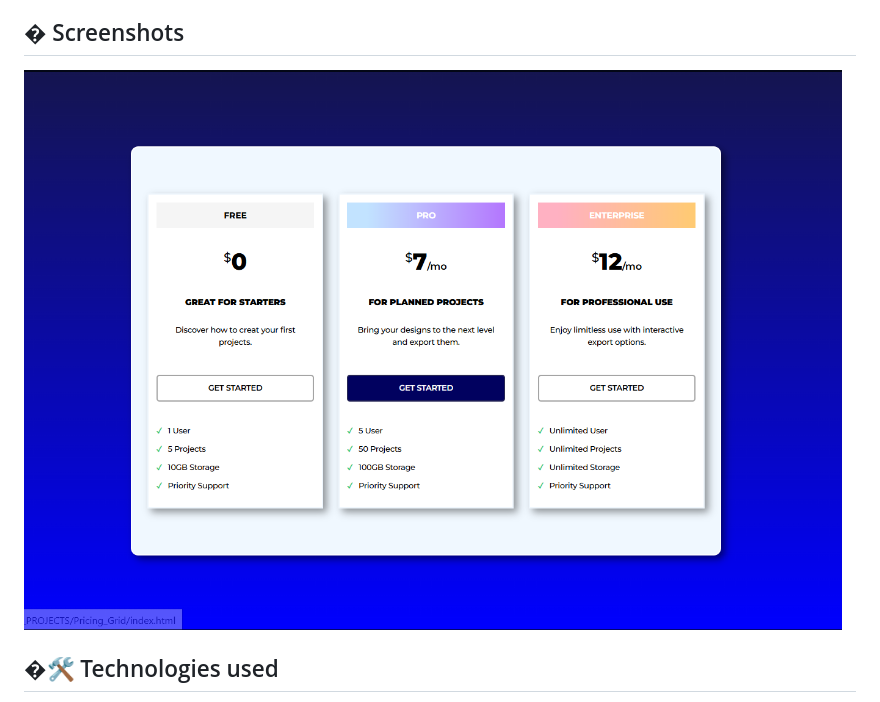
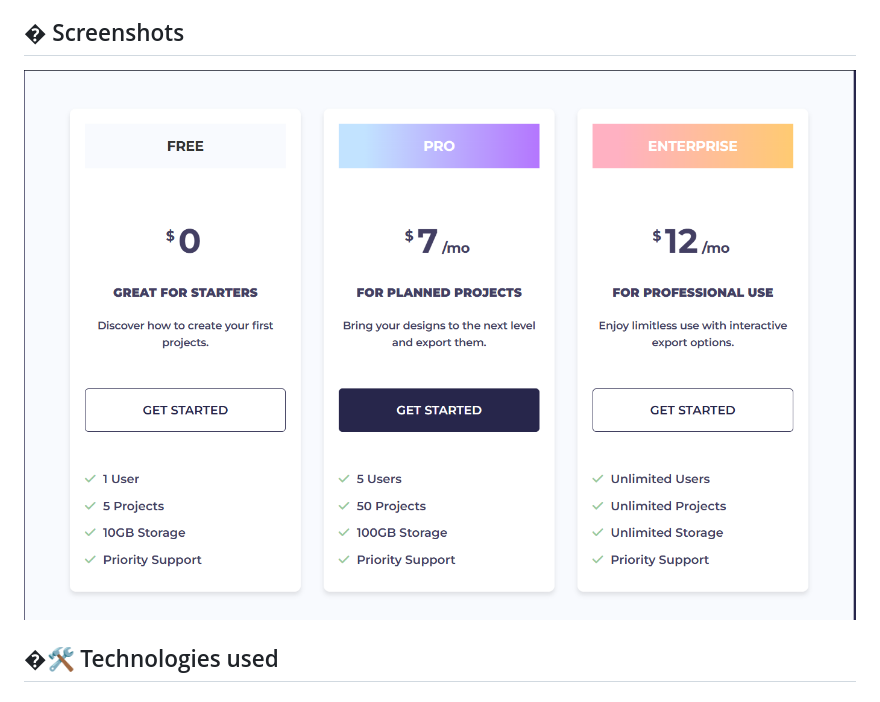
Before and after one commit to liamwork999-art/Pricing-Grid, a Markdown page: README.md, the part around the change. Rendered like a GitHub page; pictures changed too: screenshot.png (added), screenshotv1.png (deleted).

Commit message:
Added a screenshot

```diff
--- a/README.md
+++ b/README.md
@@ -39,7 +39,7 @@ This kind of layout is commonly used in landing pages and SaaS websites. It is a
 
 ## �️ Screenshots
 
-![Pricing Grid Preview](screenshotv1.png)
+![Pricing Grid Preview](screenshot.png)
 
 ## �🛠️ Technologies used
 
```
